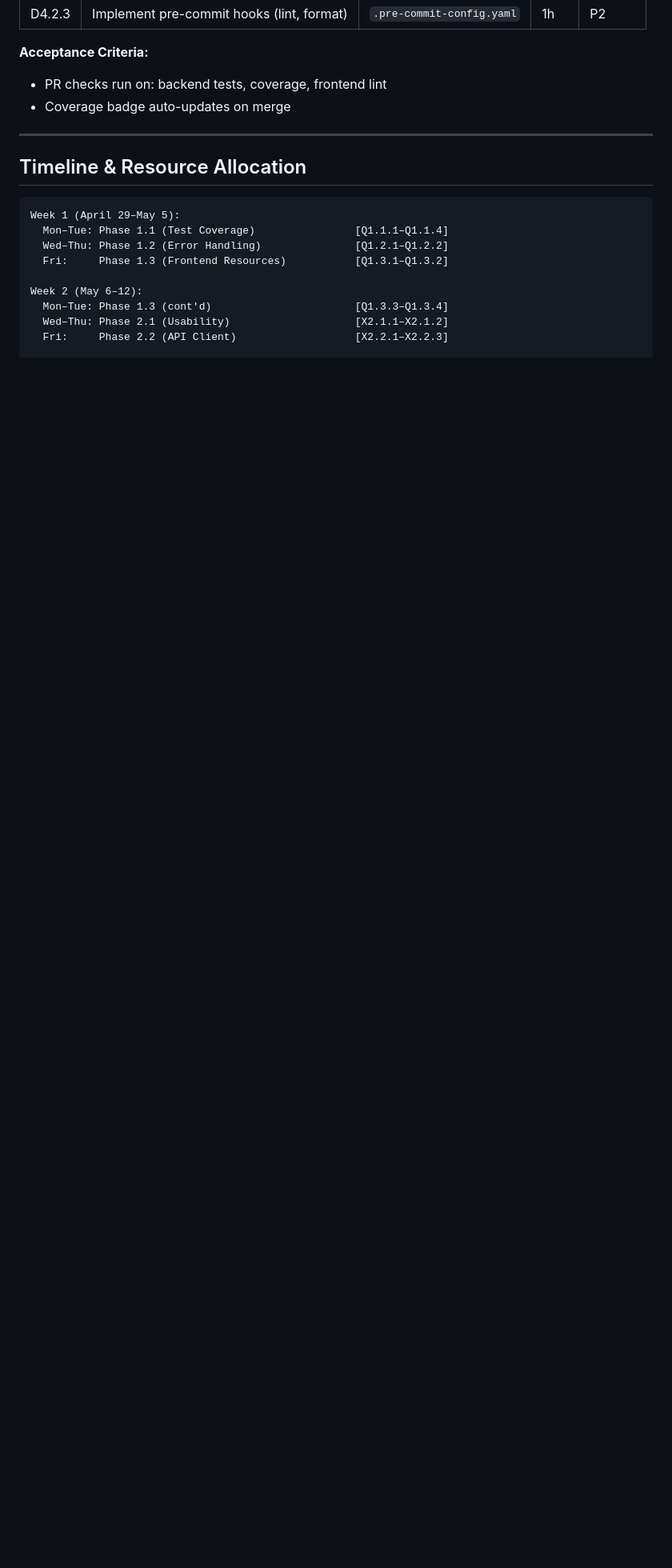
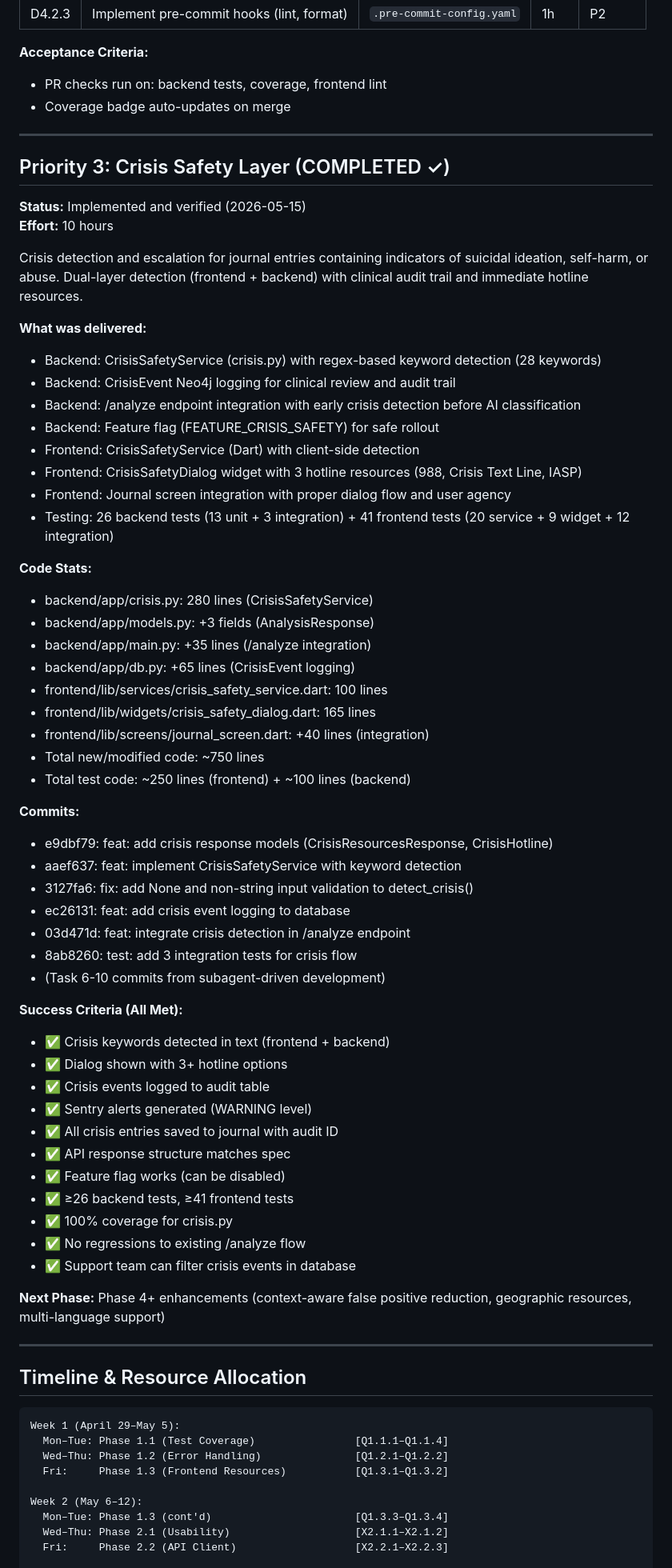
Before and after one commit to Adeflesk/loop-breaker, a Markdown page: docs/improvement-plan.md, the part around the change. Shown at 80% size. Rendered like a GitHub page; blank space fills up the shorter version.

Commit message:
docs: add crisis safety layer documentation and mark Priority 3 complete

````diff
--- a/docs/improvement-plan.md
+++ b/docs/improvement-plan.md
@@ -264,6 +264,60 @@ LoopBreaker is a behavioral engineering platform with a working MVP featuring:
 
 ---
 
+## Priority 3: Crisis Safety Layer (COMPLETED ✓)
+
+**Status:** Implemented and verified (2026-05-15)
+**Effort:** 10 hours
+
+Crisis detection and escalation for journal entries containing indicators of suicidal ideation, self-harm, or abuse. Dual-layer detection (frontend + backend) with clinical audit trail and immediate hotline resources.
+
+**What was delivered:**
+- Backend: CrisisSafetyService (crisis.py) with regex-based keyword detection (28 keywords)
+- Backend: CrisisEvent Neo4j logging for clinical review and audit trail
+- Backend: /analyze endpoint integration with early crisis detection before AI classification
+- Backend: Feature flag (FEATURE_CRISIS_SAFETY) for safe rollout
+- Frontend: CrisisSafetyService (Dart) with client-side detection
+- Frontend: CrisisSafetyDialog widget with 3 hotline resources (988, Crisis Text Line, IASP)
+- Frontend: Journal screen integration with proper dialog flow and user agency
+- Testing: 26 backend tests (13 unit + 3 integration) + 41 frontend tests (20 service + 9 widget + 12 integration)
+
+**Code Stats:**
+- backend/app/crisis.py: 280 lines (CrisisSafetyService)
+- backend/app/models.py: +3 fields (AnalysisResponse)
+- backend/app/main.py: +35 lines (/analyze integration)
+- backend/app/db.py: +65 lines (CrisisEvent logging)
+- frontend/lib/services/crisis_safety_service.dart: 100 lines
+- frontend/lib/widgets/crisis_safety_dialog.dart: 165 lines
+- frontend/lib/screens/journal_screen.dart: +40 lines (integration)
+- Total new/modified code: ~750 lines
+- Total test code: ~250 lines (frontend) + ~100 lines (backend)
+
+**Commits:**
+- e9dbf79: feat: add crisis response models (CrisisResourcesResponse, CrisisHotline)
+- aaef637: feat: implement CrisisSafetyService with keyword detection
+- 3127fa6: fix: add None and non-string input validation to detect_crisis()
+- ec26131: feat: add crisis event logging to database
+- 03d471d: feat: integrate crisis detection in /analyze endpoint
+- 8ab8260: test: add 3 integration tests for crisis flow
+- (Task 6-10 commits from subagent-driven development)
+
+**Success Criteria (All Met):**
+- ✅ Crisis keywords detected in text (frontend + backend)
+- ✅ Dialog shown with 3+ hotline options
+- ✅ Crisis events logged to audit table
+- ✅ Sentry alerts generated (WARNING level)
+- ✅ All crisis entries saved to journal with audit ID
+- ✅ API response structure matches spec
+- ✅ Feature flag works (can be disabled)
+- ✅ ≥26 backend tests, ≥41 frontend tests
+- ✅ 100% coverage for crisis.py
+- ✅ No regressions to existing /analyze flow
+- ✅ Support team can filter crisis events in database
+
+**Next Phase:** Phase 4+ enhancements (context-aware false positive reduction, geographic resources, multi-language support)
+
+---
+
 ## Timeline & Resource Allocation
 
 ```
````
